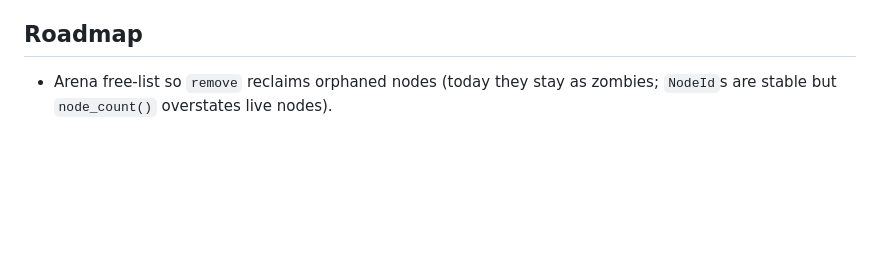
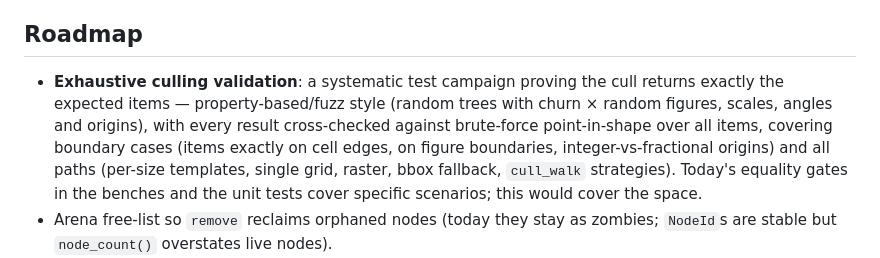
Before and after one commit to OrlandoLuque/vectorial-hash-kit, a Markdown page: crates/vectorial-hash/README.md, the part around the change. GitHub-like rendering; blank space fills up the shorter version.

Commit message:
Roadmap: exhaustive culling validation campaign
Co-Authored-By: Claude Fable 5 <noreply@anthropic.com>

```diff
--- a/crates/vectorial-hash/README.md
+++ b/crates/vectorial-hash/README.md
@@ -71,6 +71,7 @@ assert_eq!(hits.len(), 2);
 
 ## Roadmap
 
+- **Exhaustive culling validation**: a systematic test campaign proving the cull returns exactly the expected items — property-based/fuzz style (random trees with churn × random figures, scales, angles and origins), with every result cross-checked against brute-force point-in-shape over all items, covering boundary cases (items exactly on cell edges, on figure boundaries, integer-vs-fractional origins) and all paths (per-size templates, single grid, raster, bbox fallback, `cull_walk` strategies). Today's equality gates in the benches and the unit tests cover specific scenarios; this would cover the space.
 - Arena free-list so `remove` reclaims orphaned nodes (today they stay as zombies; `NodeId`s are stable but `node_count()` overstates live nodes).
 - Leaf neighbour lists (north/south/east/west) behind a cargo feature, so the bookkeeping compiles out entirely when the feature is off.
 - Stable `ItemRef` so callers can hold onto items across mutations without re-locating them by point + predicate every time.
```
